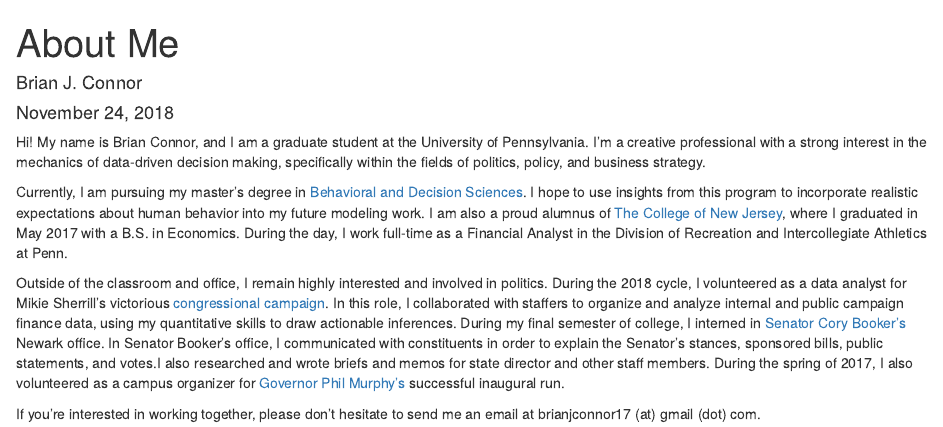
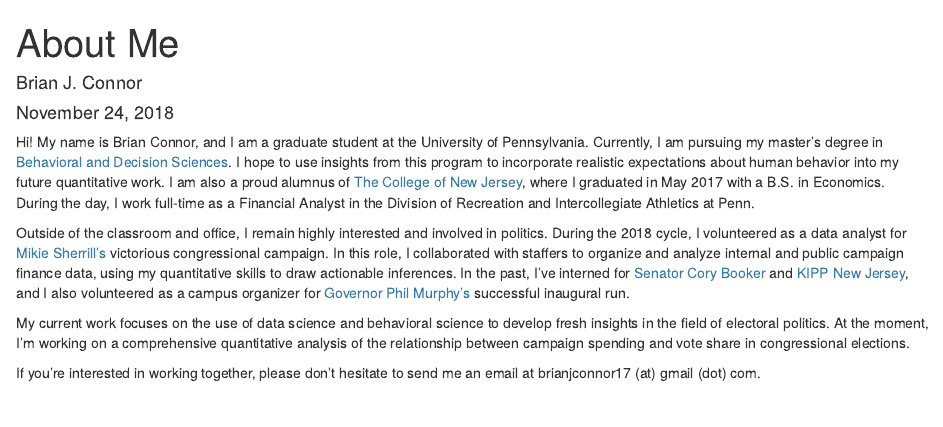
Before and after one commit to bconnor17/bconnor17.github.io, an R Markdown document (content/about_brian.Rmd): the page in a window 1100 px wide, from its top. Rendered offline with R 4.5, knitr and Pandoc, with nearby package versions.

Commit message:
updated about

````diff
--- a/content/about_brian.Rmd
+++ b/content/about_brian.Rmd
@@ -9,10 +9,10 @@
 knitr::opts_chunk$set(echo = TRUE)
 ```
 
-Hi! My name is Brian Connor, and I am a graduate student at the University of Pennsylvania. I'm a creative professional with a strong interest in the mechanics of data-driven decision making, specifically within the fields of politics, policy, and business strategy.
+Hi! My name is Brian Connor, and I am a graduate student at the University of Pennsylvania. Currently, I am pursuing my master's degree in [Behavioral and Decision Sciences](https://www.sas.upenn.edu/lps/graduate/mbds). I hope to use insights from this program to incorporate realistic expectations about human behavior into my future quantitative work. I am also a proud alumnus of [The College of New Jersey](https://business.tcnj.edu/), where I graduated in May 2017 with a B.S. in Economics. During the day, I work full-time as a Financial Analyst in the Division of Recreation and Intercollegiate Athletics at Penn.
 
-Currently, I am pursuing my master's degree in [Behavioral and Decision Sciences](https://www.sas.upenn.edu/lps/graduate/mbds). I hope to use insights from this program to incorporate realistic expectations about human behavior into my future modeling work. I am also a proud alumnus of [The College of New Jersey](https://business.tcnj.edu/), where I graduated in May 2017 with a B.S. in Economics. During the day, I work full-time as a Financial Analyst in the Division of Recreation and Intercollegiate Athletics at Penn.
+Outside of the classroom and office, I remain highly interested and involved in politics. During the 2018 cycle, I volunteered as a data analyst for [Mikie Sherrill's](https://mikiesherrill.com/) victorious congressional campaign. In this role, I collaborated with staffers to organize and analyze internal and public campaign finance data, using my quantitative skills to draw actionable inferences. In the past, I've interned for [Senator Cory Booker](https://www.booker.senate.gov/) and [KIPP New Jersey](http://kippnj.org/), and I also volunteered as a campus organizer for [Governor Phil Murphy's](https://www.murphy4nj.com/) successful inaugural run.
 
-Outside of the classroom and office, I remain highly interested and involved in politics. During the 2018 cycle, I volunteered as a data analyst for Mikie Sherrill's victorious [congressional campaign](https://mikiesherrill.com/). In this role, I collaborated with staffers to organize and analyze internal and public campaign finance data, using my quantitative skills to draw actionable inferences. During my final semester of college, I interned in [Senator Cory Booker's](https://www.booker.senate.gov/) Newark office. In Senator Booker's office, I communicated with constituents in order to explain the Senator's stances, sponsored bills, public statements, and votes.I also researched and wrote briefs and memos for state director and other staff members. During the spring of 2017, I also volunteered as a campus organizer for [Governor Phil Murphy's](https://www.murphy4nj.com/) successful inaugural run.
+My current work focuses on the use of data science and behavioral science to develop fresh insights in the field of electoral politics. At the moment, I'm working on a comprehensive quantitative analysis of the relationship between campaign spending and vote share in congressional elections.
 
 If you're interested in working together, please don't hesitate to send me an email at brianjconnor17 (at) gmail (dot) com.
````
Also changed, not shown: content/about_brian.html, 2 other files.
